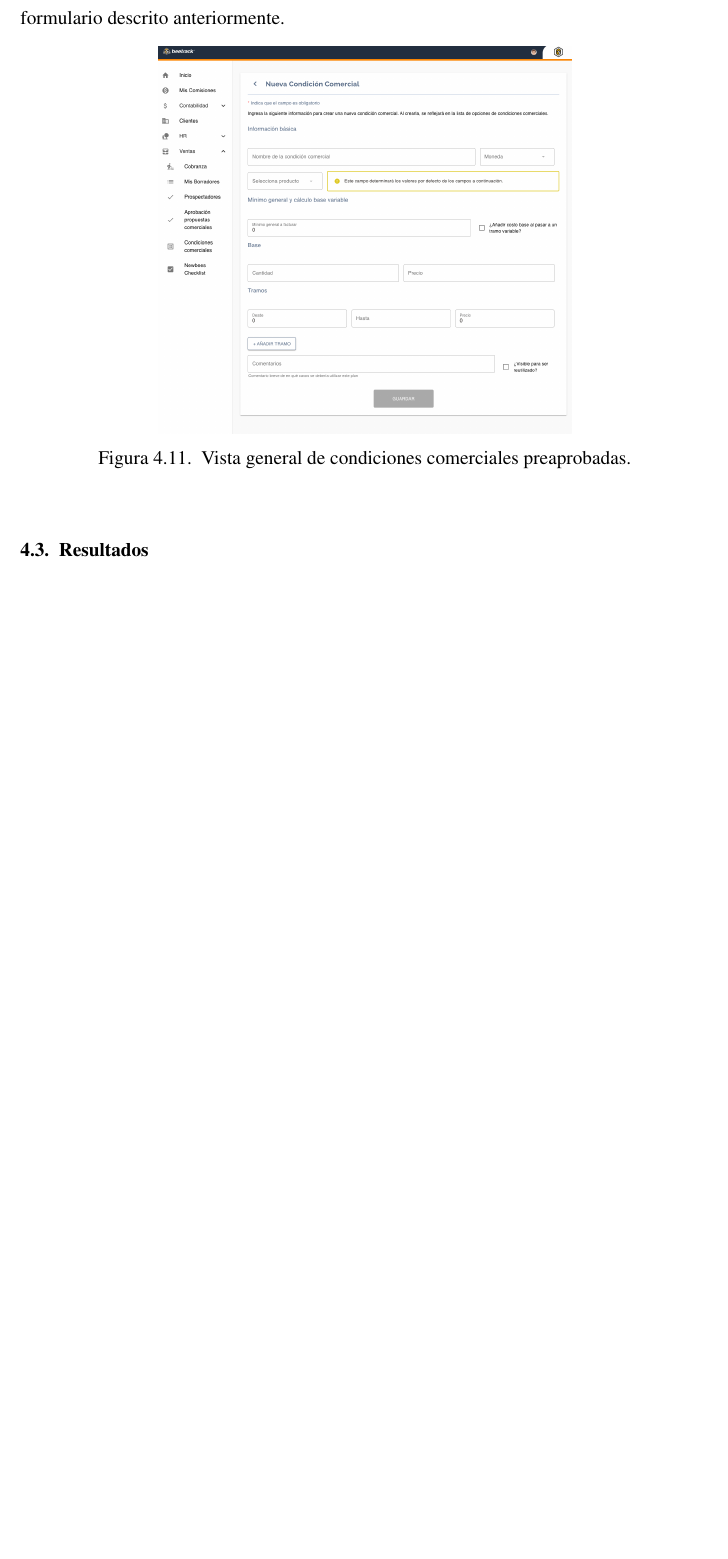
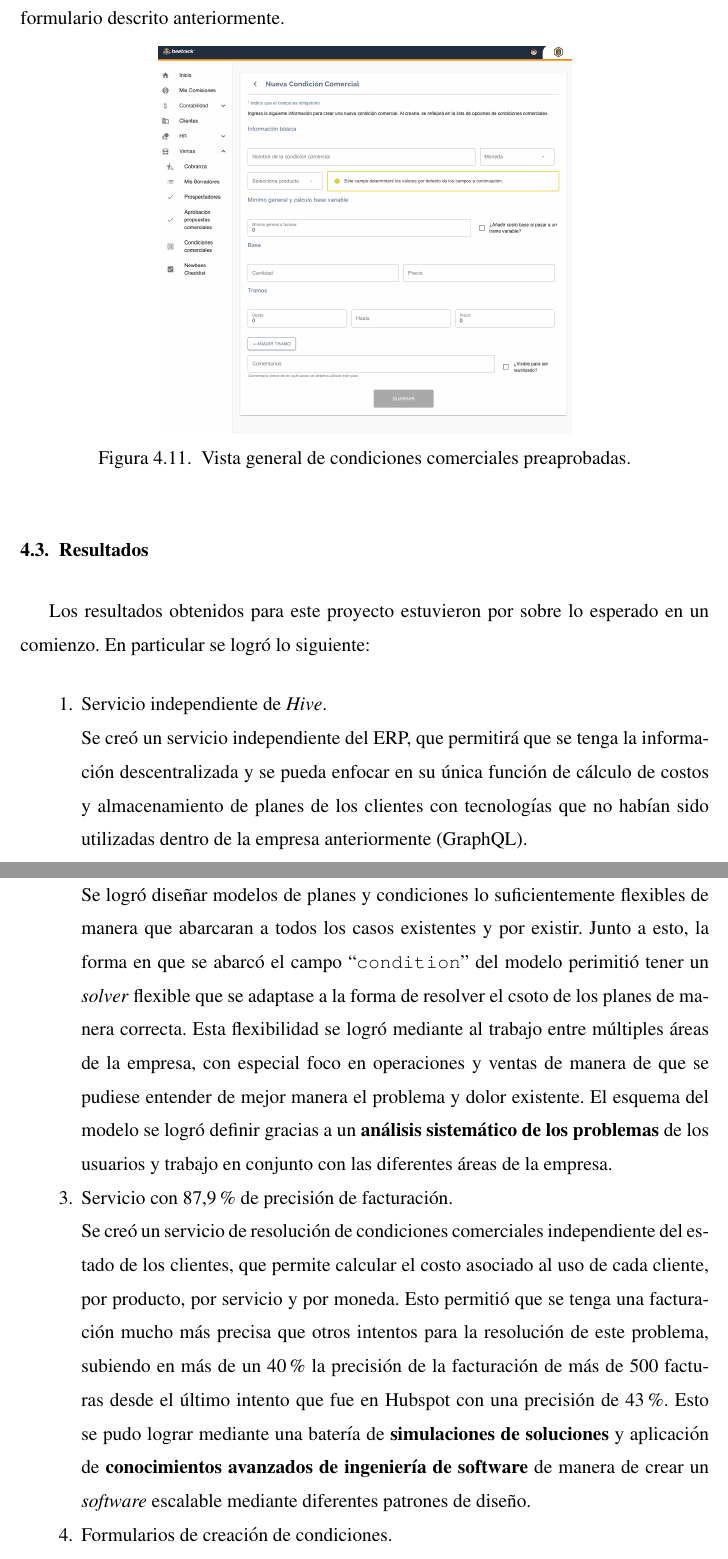
Before and after one commit to rihanuch/trabajo-de-titulo, a LaTeX thesis (Thesis.tex, which reads chapters/servicio_cc.tex): part of page 42 of 48 before the commit and two parts of pages 42 and 43 of 50 after it, the two joined at a grey line, cut so that both start at the same text, the shorter picture padded with empty space. Compiled offline with pdfLaTeX.

Commit message:
feat: finished cc service results

```diff
--- a/chapters/servicio_cc.tex
+++ b/chapters/servicio_cc.tex
@@ -154,6 +154,21 @@
       \label{fig:cc_new_manager}
     \end{figure}
 
+\section{Resultados}
 
+  Los resultados obtenidos para este proyecto estuvieron por sobre lo esperado en un comienzo. En particular se logró lo siguiente:
 
-\section{Resultados}
+  \begin{enumerate}
+    \item Servicio independiente de \textit{Hive}.
+
+    Se creó un servicio independiente del ERP, que permitirá que se tenga la información descentralizada y se pueda enfocar en su única función de cálculo de costos y almacenamiento de planes de los clientes con tecnologías que no habían sido utilizadas dentro de la empresa anteriormente (GraphQL).
+
+    \item Creación de modelos de planes flexibles.
+
+    Se logró diseñar modelos de planes y condiciones lo suficientemente flexibles de manera que abarcaran a todos los casos existentes y por existir. Junto a esto, la forma en que se abarcó el campo ``\texttt{condition}'' del modelo perimitió tener un \textit{solver} flexible que se adaptase a la forma de resolver el csoto de los planes de manera correcta. Esta flexibilidad se logró mediante al trabajo entre múltiples áreas de la empresa, con especial foco en operaciones y ventas de manera de que se pudiese entender de mejor manera el problema y dolor existente. El esquema del modelo se logró definir gracias a un \textbf{análisis sistemático de los problemas} de los usuarios y trabajo en conjunto con las diferentes áreas de la empresa.
+
+    \item Servicio con 87,9\% de precisión de facturación.
+
+    Se creó un servicio de resolución de condiciones comerciales independiente del estado de los clientes, que permite calcular el costo asociado al uso de cada cliente, por producto, por servicio y por moneda. Esto permitió que se tenga una facturación mucho más precisa que otros intentos para la resolución de este problema, subiendo en más de un 40\% la precisión de la facturación de más de 500 facturas desde el último intento que fue en Hubspot con una precisión de 43\%. Esto se pudo lograr mediante una batería de \textbf{simulaciones de soluciones} y aplicación de \textbf{conocimientos avanzados de ingeniería de software} de manera de crear un \textit{software} escalable mediante diferentes patrones de diseño.
+
+    \item Formularios de creación de condiciones.
```
Also changed, not shown: Thesis.bib (+1 -1 lines), Thesis.pdf, chapters/servicio_cc.tex (12 more changed lines), 1 other file.
